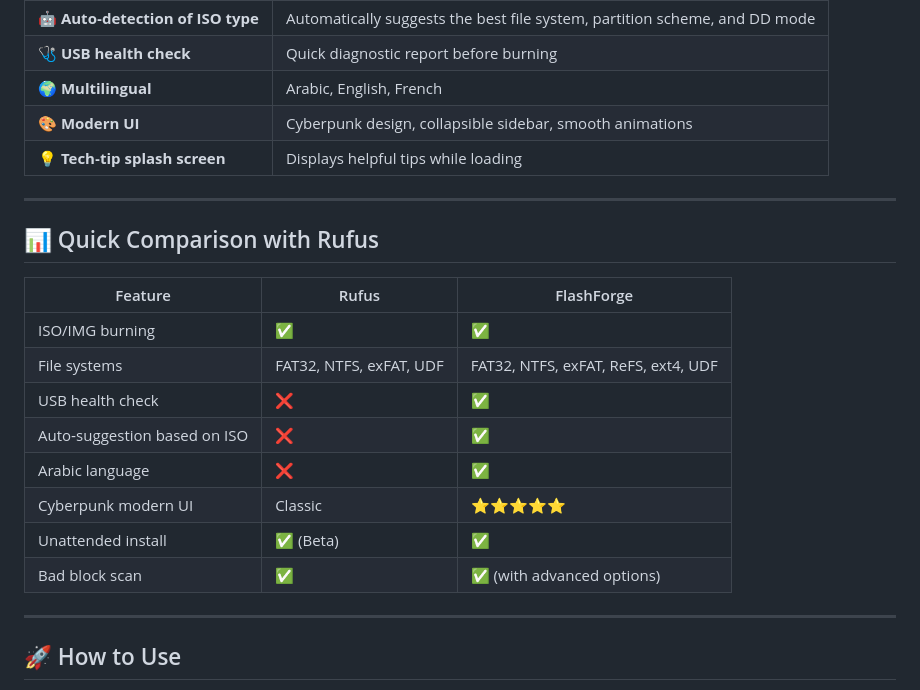
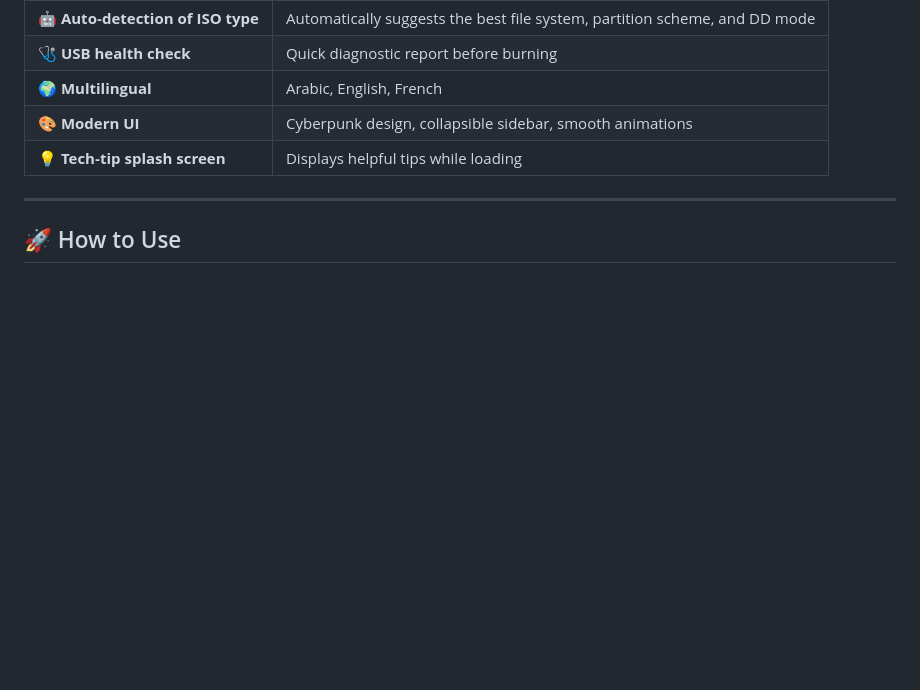
Before and after one commit to Haddan112/FlashForge, a Markdown page: README.md, the part around the change. Rendered like a GitHub page; blank space fills up the shorter version.

```diff
--- a/README.md
+++ b/README.md
@@ -61,21 +61,6 @@ It combines essential burning capabilities with **smart exclusive features** and
 
 ---
 
-## 📊 Quick Comparison with Rufus
-
-| Feature | Rufus | FlashForge |
-|--------|-------|------------|
-| ISO/IMG burning | ✅ | ✅ |
-| File systems | FAT32, NTFS, exFAT, UDF | FAT32, NTFS, exFAT, ReFS, ext4, UDF |
-| USB health check | ❌ | ✅ |
-| Auto‑suggestion based on ISO | ❌ | ✅ |
-| Arabic language | ❌ | ✅ |
-| Cyberpunk modern UI | Classic | ⭐⭐⭐⭐⭐ |
-| Unattended install | ✅ (Beta) | ✅ |
-| Bad block scan | ✅ | ✅ (with advanced options) |
-
----
-
 ## 🚀 How to Use
 
 1. **Download** and install FlashForge.
```
